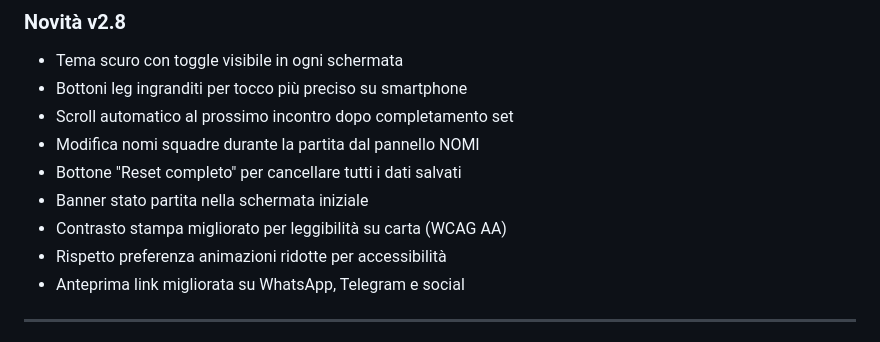
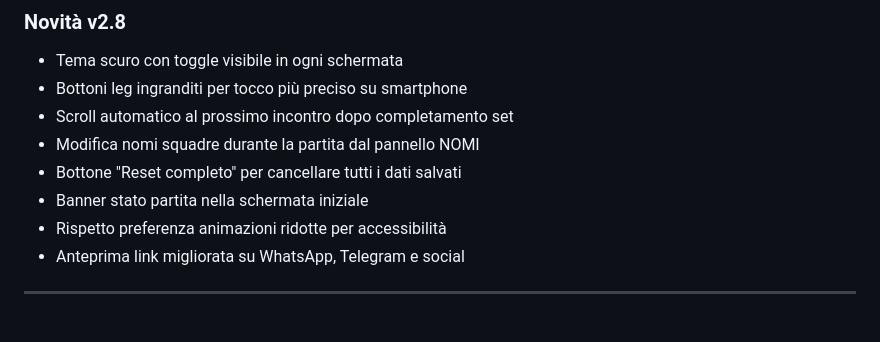
Before and after one commit to Fanza-vibes/DARTSCORE, a Markdown page: README.md, the part around the change. GitHub-like rendering.

```diff
--- a/README.md
+++ b/README.md
@@ -35,7 +35,6 @@ Darts Score è un'applicazione single-page pensata per calcolare in modo rapido
 - Modifica nomi squadre durante la partita dal pannello NOMI
 - Bottone "Reset completo" per cancellare tutti i dati salvati
 - Banner stato partita nella schermata iniziale
-- Contrasto stampa migliorato per leggibilità su carta (WCAG AA)
 - Rispetto preferenza animazioni ridotte per accessibilità
 - Anteprima link migliorata su WhatsApp, Telegram e social
 
```
